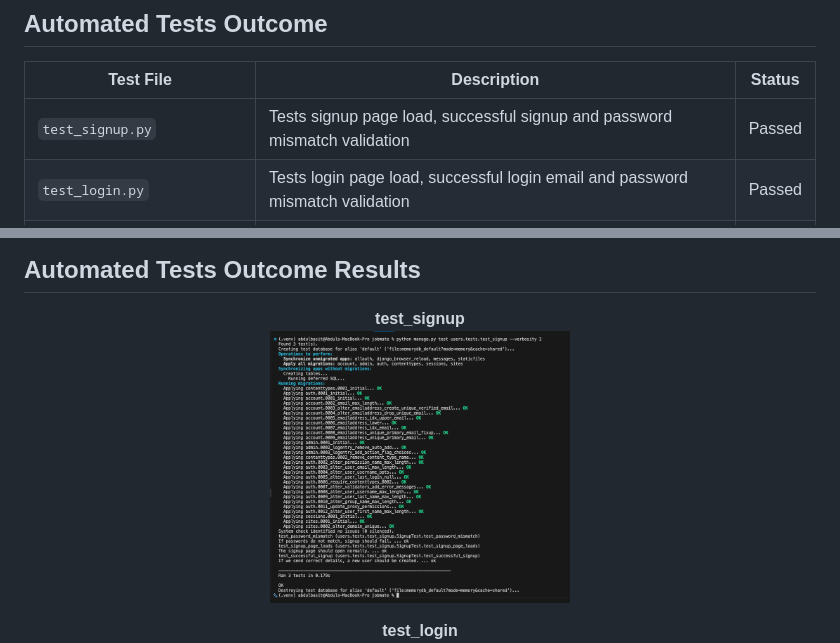
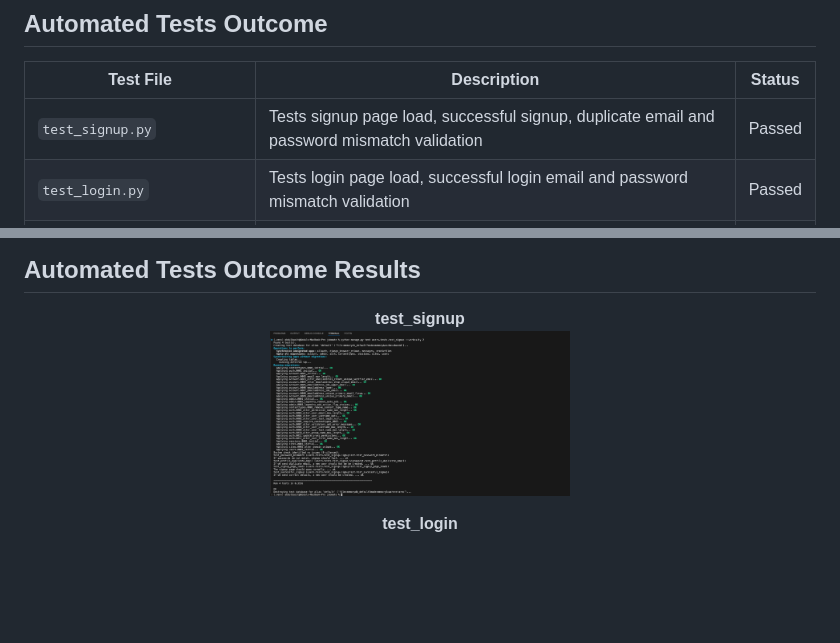
Before and after one commit to Basit-Dev/JobMate, a Markdown page: README.md, 2 parts joined by grey strips. Rendered like a GitHub page; pictures changed too: documentation/test_logs/test_signup.png; blank space fills up the shorter version.

Commit message:
Signup test for duplicate email
Checks for duplicates emails on signup

```diff
--- a/README.md
+++ b/README.md
@@ -335,7 +335,7 @@ As a **Engineer**:
 
 | Test File                     | Description                                                                                   | Status |
 |-------------------------------|-----------------------------------------------------------------------------------------------|--------|
-| `test_signup.py`              | Tests signup page load, successful signup and password mismatch validation                    | Passed |
+| `test_signup.py`              | Tests signup page load, successful signup, duplicate email and password mismatch validation   | Passed |
 | `test_login.py`               | Tests login page load, successful login email and password mismatch validation                | Passed |
 | `test_password_reset.py`      | Tests reset page load, successful reset and signin with new password                          | Passed |
 | `test_page_access.py`         | Registered users can access certain pages, and that public pages are accessible to all users  | Passed |
```
Also changed, not shown: 2 other files.
